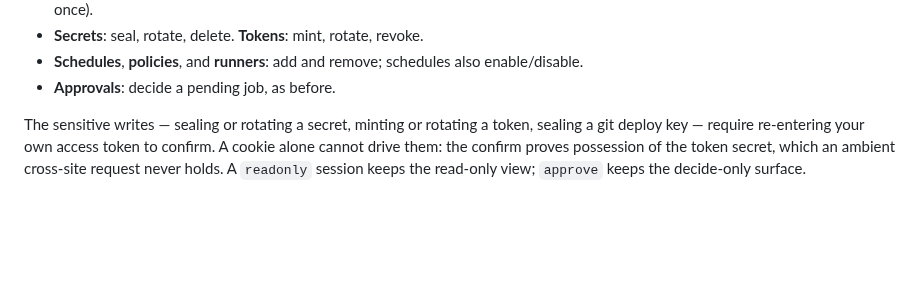
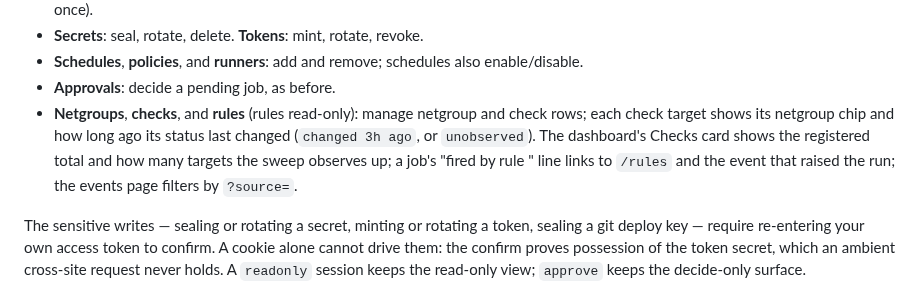
Before and after one commit to agync/exocomp, a Markdown page: docs/operations/serve.md, the part around the change. GitHub-like rendering; blank space fills up the shorter version.

Commit message:
docs: checks surfaces in browser and API docs
Add the five check-related web surfaces to serve.md's browser list and
GET /api/v1/netgroups + /api/v1/checks to api.md's read endpoints.

```diff
--- a/docs/operations/serve.md
+++ b/docs/operations/serve.md
@@ -297,6 +297,12 @@ manages the daemon from the browser, not just the CLI.
 - **Secrets**: seal, rotate, delete. **Tokens**: mint, rotate, revoke.
 - **Schedules**, **policies**, and **runners**: add and remove; schedules also enable/disable.
 - **Approvals**: decide a pending job, as before.
+- **Netgroups**, **checks**, and **rules** (rules read-only): manage netgroup
+  and check rows; each check target shows its netgroup chip and how long ago
+  its status last changed (`changed 3h ago`, or `unobserved`). The dashboard's
+  Checks card shows the registered total and how many targets the sweep
+  observes up; a job's "fired by rule <name>" line links to `/rules` and the
+  event that raised the run; the events page filters by `?source=`.
 
 The sensitive writes — sealing or rotating a secret, minting or rotating a token, sealing a
 git deploy key — require re-entering your own access token to confirm. A cookie alone cannot
```
Also changed, not shown: docs/operations/api.md (+2 -0 lines).
